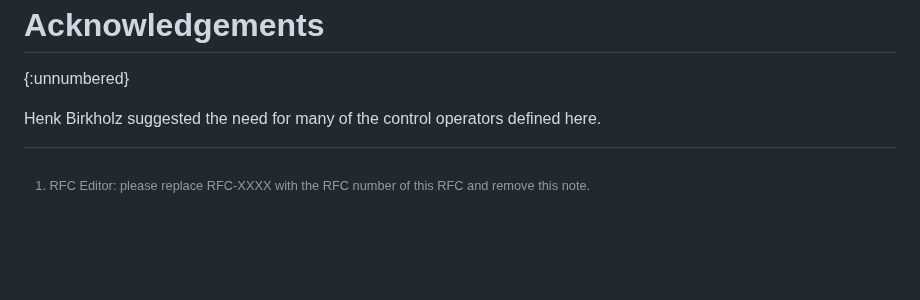
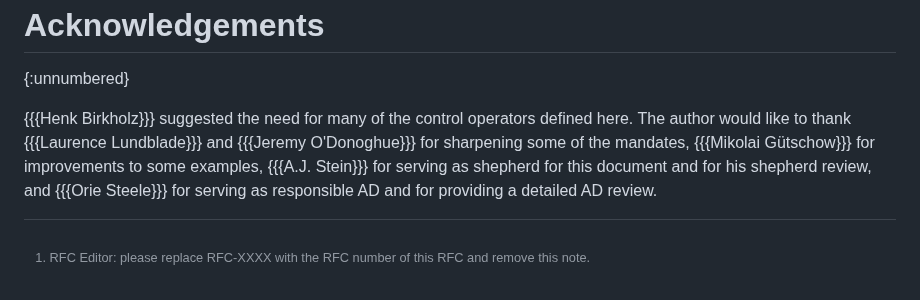
Before and after one commit to cbor-wg/cddl-more-control, a Markdown page: draft-ietf-cbor-cddl-more-control.md, the part around the change. GitHub-like rendering; blank space fills up the shorter version.

Commit message:
Flesh out the acknowledgements section.

```diff
--- a/draft-ietf-cbor-cddl-more-control.md
+++ b/draft-ietf-cbor-cddl-more-control.md
@@ -436,8 +436,16 @@ Acknowledgements
 ================
 {:unnumbered}
 
-Henk Birkholz suggested the need for many of the control operators
+{{{Henk Birkholz}}} suggested the need for many of the control operators
 defined here.
+The author would like to thank
+{{{Laurence Lundblade}}} and {{{Jeremy O'Donoghue}}} for sharpening some of
+the mandates,
+{{{Mikolai Gütschow}}} for improvements to some examples,
+{{{A.J. Stein}}} for serving as shepherd for this document and for his
+shepherd review,
+and {{{Orie Steele}}} for serving as responsible AD and for providing a
+detailed AD review.
 
 <!--  LocalWords:  dedenting dedented
  -->
```
